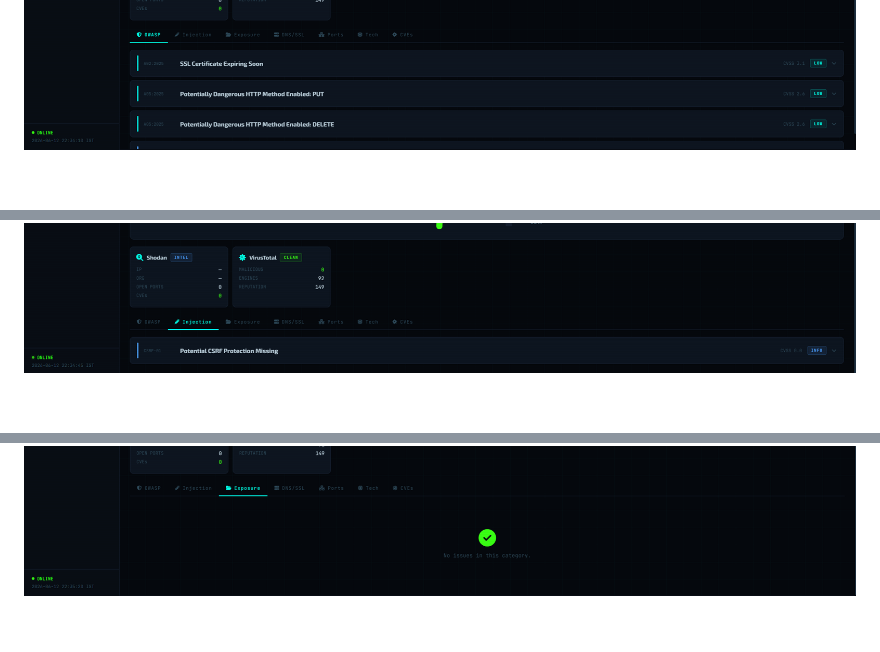
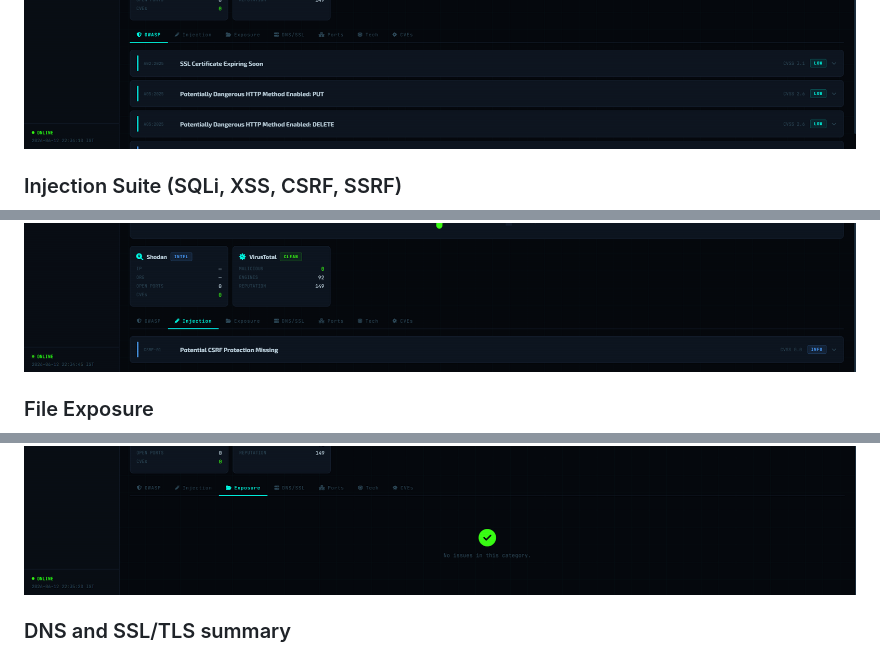
Before and after one commit to avideepth-behera/Vulnscan, a Markdown page: README.md, 3 parts joined by grey strips. Rendered like a GitHub page; blank space fills up the shorter version.

```diff
--- a/README.md
+++ b/README.md
@@ -241,4 +250,10 @@ POST /scan
 ![Report Summary](images/report_summary_1.png)
+
+### Injection Suite (SQLi, XSS, CSRF, SSRF)
 ![Injection Suite](images/report_injection.png)
+
+### File Exposure
 ![File Exposure](images/report_exposure.png)
+
+### DNS and SSL/TLS summary
 ![DNS and SSL/TLS summary](images/report_dns_ssl.png)
```
Also changed, not shown: other parts of README.md (+18 -1 lines).
